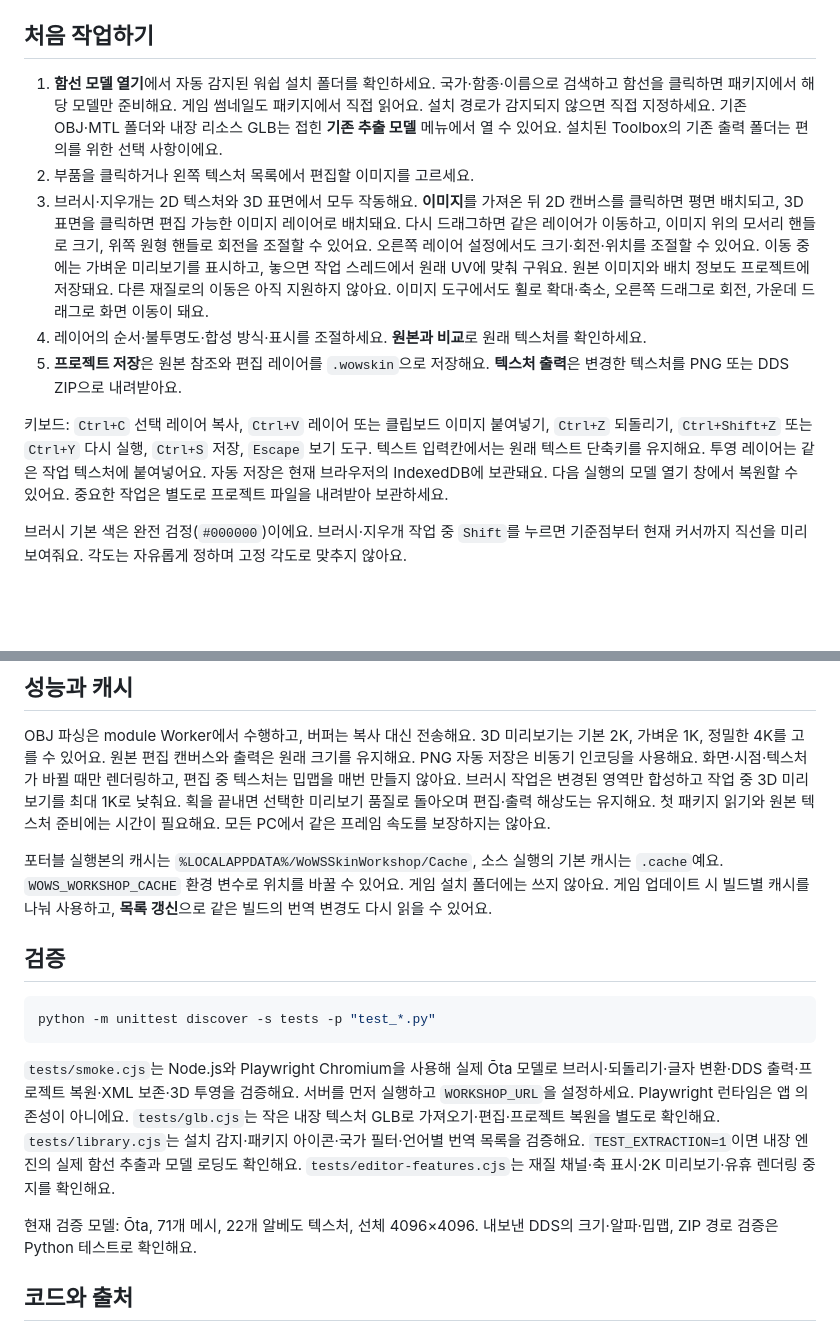
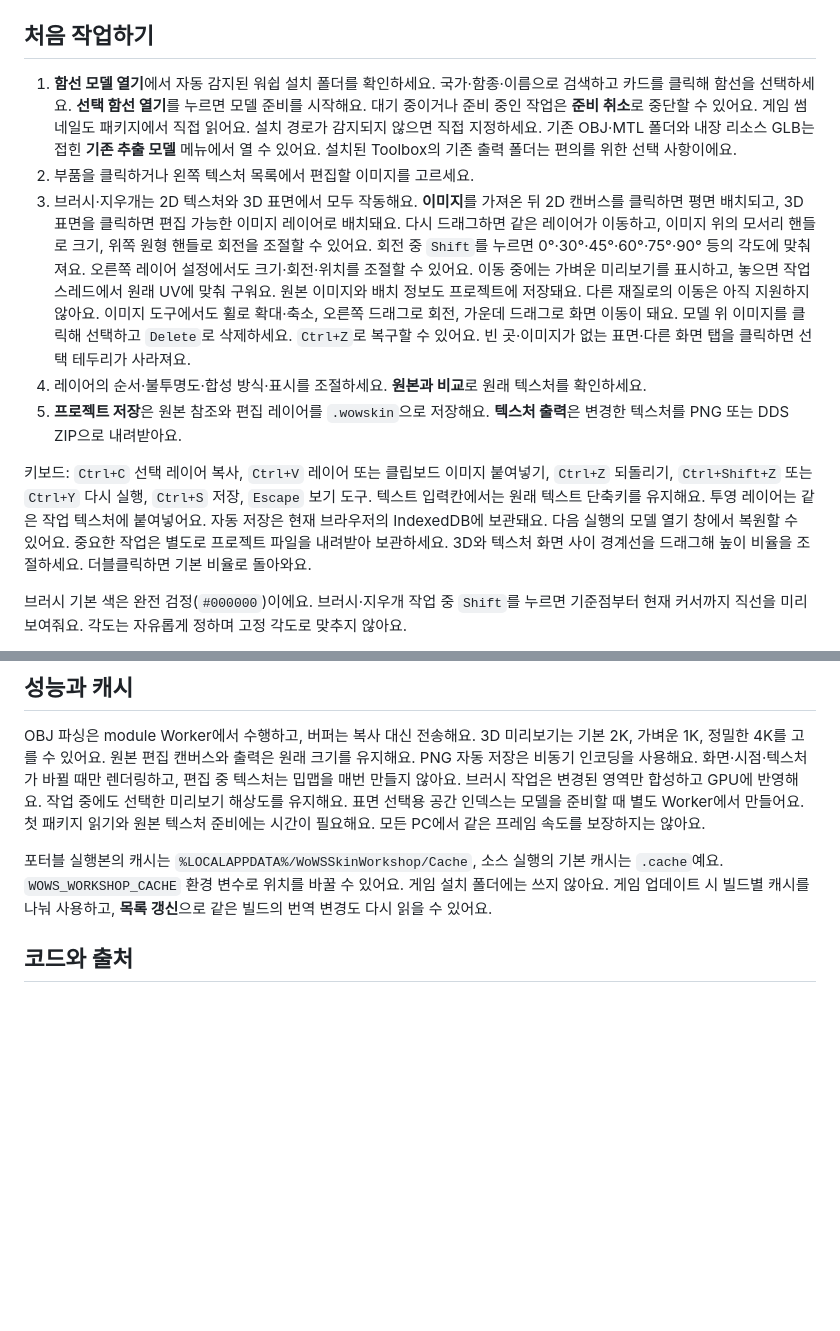
Before and after one commit to Ch0m1n/WoWS_Skin_Editor, a Markdown page: README.md, 2 parts joined by grey strips. Rendered like a GitHub page; blank space fills up the shorter version.

Commit message:
Simplify README and describe explicit ship opening and editor controls

````diff
--- a/README.md
+++ b/README.md
@@ -47,7 +47,8 @@ python server.py --port 8766
 ## 처음 작업하기
 
 1. **함선 모델 열기**에서 자동 감지된 워쉽 설치 폴더를 확인하세요.
-   국가·함종·이름으로 검색하고 함선을 클릭하면 패키지에서 해당 모델만 준비해요.
+   국가·함종·이름으로 검색하고 카드를 클릭해 함선을 선택하세요.
+   **선택 함선 열기**를 누르면 모델 준비를 시작해요. 대기 중이거나 준비 중인 작업은 **준비 취소**로 중단할 수 있어요.
    게임 썸네일도 패키지에서 직접 읽어요. 설치 경로가 감지되지 않으면 직접 지정하세요.
    기존 OBJ·MTL 폴더와 내장 리소스 GLB는 접힌 **기존 추출 모델** 메뉴에서 열 수 있어요.
    설치된 Toolbox의 기존 출력 폴더는 편의를 위한 선택 사항이에요.
@@ -56,10 +57,13 @@ python server.py --port 8766
    **이미지**를 가져온 뒤 2D 캔버스를 클릭하면 평면 배치되고, 3D 표면을 클릭하면
    편집 가능한 이미지 레이어로 배치돼요. 다시 드래그하면 같은 레이어가 이동하고,
    이미지 위의 모서리 핸들로 크기, 위쪽 원형 핸들로 회전을 조절할 수 있어요.
+   회전 중 `Shift`를 누르면 0°·30°·45°·60°·75°·90° 등의 각도에 맞춰져요.
    오른쪽 레이어 설정에서도 크기·회전·위치를 조절할 수 있어요.
    이동 중에는 가벼운 미리보기를 표시하고, 놓으면 작업 스레드에서 원래 UV에 맞춰 구워요.
    원본 이미지와 배치 정보도 프로젝트에 저장돼요. 다른 재질로의 이동은 아직 지원하지 않아요.
    이미지 도구에서도 휠로 확대·축소, 오른쪽 드래그로 회전, 가운데 드래그로 화면 이동이 돼요.
+   모델 위 이미지를 클릭해 선택하고 `Delete`로 삭제하세요. `Ctrl+Z`로 복구할 수 있어요.
+   빈 곳·이미지가 없는 표면·다른 화면 탭을 클릭하면 선택 테두리가 사라져요.
 4. 레이어의 순서·불투명도·합성 방식·표시를 조절하세요.
    **원본과 비교**로 원래 텍스처를 확인하세요.
 5. **프로젝트 저장**은 원본 참조와 편집 레이어를 `.wowskin`으로 저장해요.
@@ -70,6 +74,7 @@ python server.py --port 8766
 텍스트 입력칸에서는 원래 텍스트 단축키를 유지해요. 투영 레이어는 같은 작업 텍스처에 붙여넣어요.
 자동 저장은 현재 브라우저의 IndexedDB에 보관돼요. 다음 실행의 모델 열기 창에서 복원할 수 있어요.
 중요한 작업은 별도로 프로젝트 파일을 내려받아 보관하세요.
+3D와 텍스처 화면 사이 경계선을 드래그해 높이 비율을 조절하세요. 더블클릭하면 기본 비율로 돌아와요.
 
 브러시 기본 색은 완전 검정(`#000000`)이에요. 브러시·지우개 작업 중 `Shift`를 누르면
 기준점부터 현재 커서까지 직선을 미리 보여줘요. 각도는 자유롭게 정하며 고정 각도로 맞추지 않아요.
@@ -135,30 +140,13 @@ OBJ 파싱은 module Worker에서 수행하고, 버퍼는 복사 대신 전송
 3D 미리보기는 기본 2K, 가벼운 1K, 정밀한 4K를 고를 수 있어요.
 원본 편집 캔버스와 출력은 원래 크기를 유지해요. PNG 자동 저장은 비동기 인코딩을 사용해요.
 화면·시점·텍스처가 바뀔 때만 렌더링하고, 편집 중 텍스처는 밉맵을 매번 만들지 않아요.
-브러시 작업은 변경된 영역만 합성하고 작업 중 3D 미리보기를 최대 1K로 낮춰요.
-획을 끝내면 선택한 미리보기 품질로 돌아오며 편집·출력 해상도는 유지해요.
+브러시 작업은 변경된 영역만 합성하고 GPU에 반영해요. 작업 중에도 선택한 미리보기 해상도를 유지해요.
+표면 선택용 공간 인덱스는 모델을 준비할 때 별도 Worker에서 만들어요.
 첫 패키지 읽기와 원본 텍스처 준비에는 시간이 필요해요. 모든 PC에서 같은 프레임 속도를 보장하지는 않아요.
 
 포터블 실행본의 캐시는 `%LOCALAPPDATA%/WoWSSkinWorkshop/Cache`, 소스 실행의 기본 캐시는 `.cache`예요.
 `WOWS_WORKSHOP_CACHE` 환경 변수로 위치를 바꿀 수 있어요. 게임 설치 폴더에는 쓰지 않아요.
 게임 업데이트 시 빌드별 캐시를 나눠 사용하고, **목록 갱신**으로 같은 빌드의 번역 변경도 다시 읽을 수 있어요.
-
-## 검증
-
-```powershell
-python -m unittest discover -s tests -p "test_*.py"
-```
-
-`tests/smoke.cjs`는 Node.js와 Playwright Chromium을 사용해 실제 Ōta 모델로
-브러시·되돌리기·글자 변환·DDS 출력·프로젝트 복원·XML 보존·3D 투영을 검증해요.
-서버를 먼저 실행하고 `WORKSHOP_URL`을 설정하세요. Playwright 런타임은 앱 의존성이 아니에요.
-`tests/glb.cjs`는 작은 내장 텍스처 GLB로 가져오기·편집·프로젝트 복원을 별도로 확인해요.
-`tests/library.cjs`는 설치 감지·패키지 아이콘·국가 필터·언어별 번역 목록을 검증해요.
-`TEST_EXTRACTION=1`이면 내장 엔진의 실제 함선 추출과 모델 로딩도 확인해요.
-`tests/editor-features.cjs`는 재질 채널·축 표시·2K 미리보기·유휴 렌더링 중지를 확인해요.
-
-현재 검증 모델: Ōta, 71개 메시, 22개 알베도 텍스처, 선체 4096×4096.
-내보낸 DDS의 크기·알파·밉맵, ZIP 경로 검증은 Python 테스트로 확인해요.
 
 ## 코드와 출처
 
````
